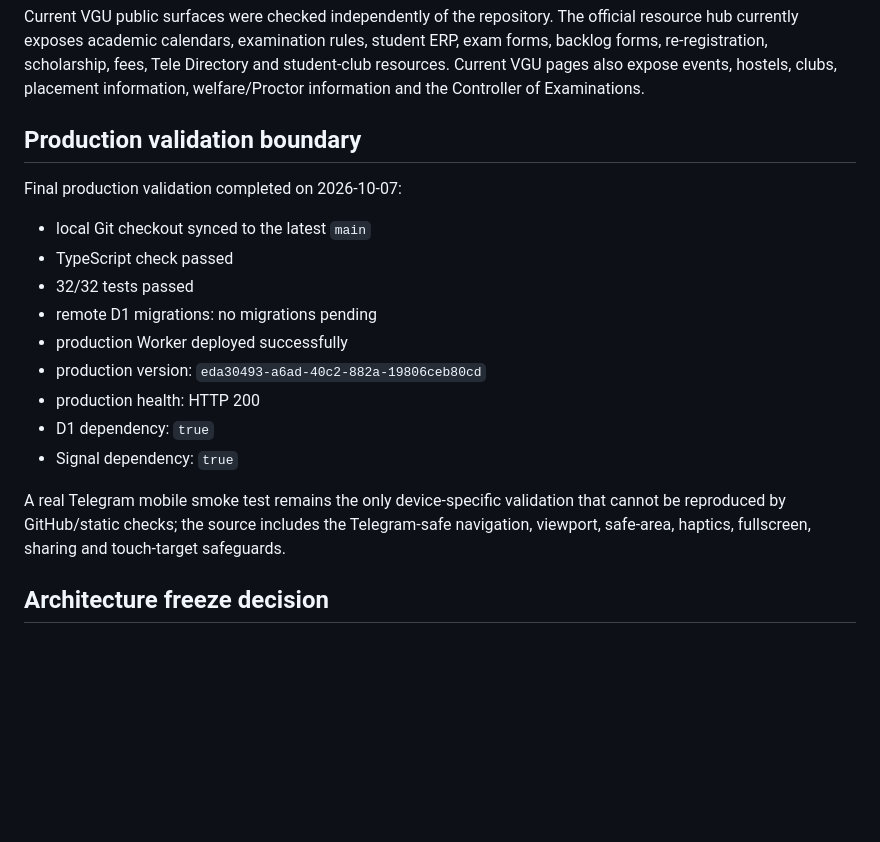
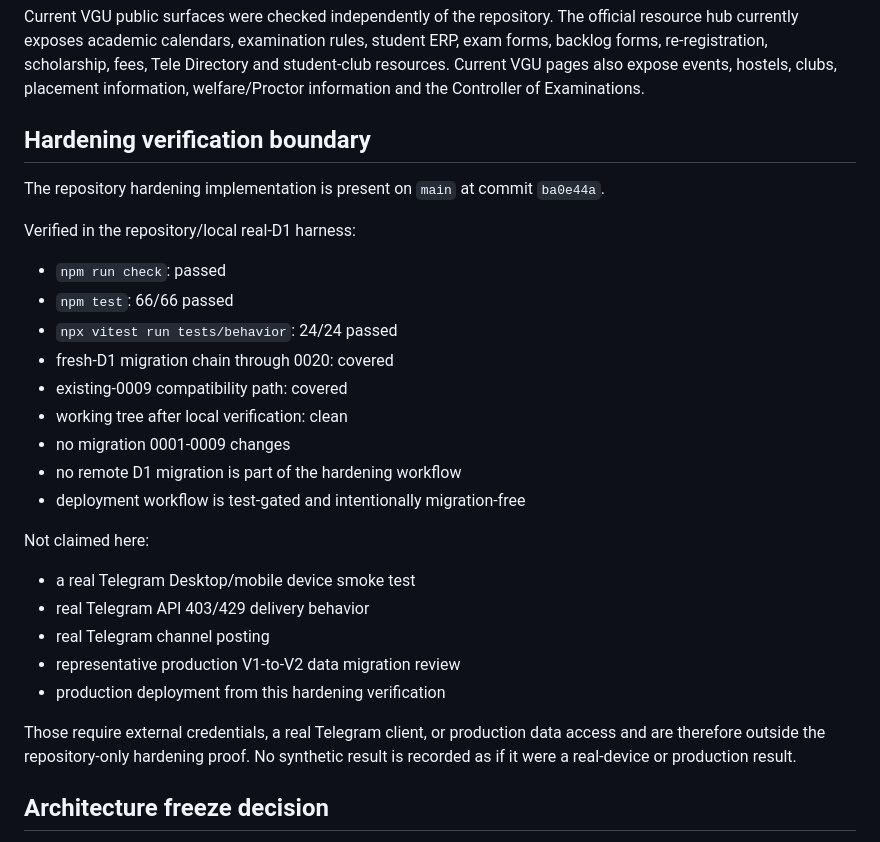
Before and after one commit to Exploiter69/VGU-Pulse, a Markdown page: docs/FINAL_AUDIT.md, the part around the change. Drawn GitHub-style; blank space fills up the shorter version.

Commit message:
docs: correct hardening verification boundary

```diff
--- a/docs/FINAL_AUDIT.md
+++ b/docs/FINAL_AUDIT.md
@@ -93,20 +93,29 @@ The notification sweep was specifically reviewed against current Cloudflare free
 
 Current VGU public surfaces were checked independently of the repository. The official resource hub currently exposes academic calendars, examination rules, student ERP, exam forms, backlog forms, re-registration, scholarship, fees, Tele Directory and student-club resources. Current VGU pages also expose events, hostels, clubs, placement information, welfare/Proctor information and the Controller of Examinations.
 
-## Production validation boundary
+## Hardening verification boundary
 
-Final production validation completed on 2026-10-07:
-- local Git checkout synced to the latest `main`
-- TypeScript check passed
-- 32/32 tests passed
-- remote D1 migrations: no migrations pending
-- production Worker deployed successfully
-- production version: `eda30493-a6ad-40c2-882a-19806ceb80cd`
-- production health: HTTP 200
-- D1 dependency: `true`
-- Signal dependency: `true`
+The repository hardening implementation is present on `main` at commit `ba0e44a`.
 
-A real Telegram mobile smoke test remains the only device-specific validation that cannot be reproduced by GitHub/static checks; the source includes the Telegram-safe navigation, viewport, safe-area, haptics, fullscreen, sharing and touch-target safeguards.
+Verified in the repository/local real-D1 harness:
+- `npm run check`: passed
+- `npm test`: 66/66 passed
+- `npx vitest run tests/behavior`: 24/24 passed
+- fresh-D1 migration chain through 0020: covered
+- existing-0009 compatibility path: covered
+- working tree after local verification: clean
+- no migration 0001-0009 changes
+- no remote D1 migration is part of the hardening workflow
+- deployment workflow is test-gated and intentionally migration-free
+
+Not claimed here:
+- a real Telegram Desktop/mobile device smoke test
+- real Telegram API 403/429 delivery behavior
+- real Telegram channel posting
+- representative production V1-to-V2 data migration review
+- production deployment from this hardening verification
+
+Those require external credentials, a real Telegram client, or production data access and are therefore outside the repository-only hardening proof. No synthetic result is recorded as if it were a real-device or production result.
 
 ## Architecture freeze decision
 
```
